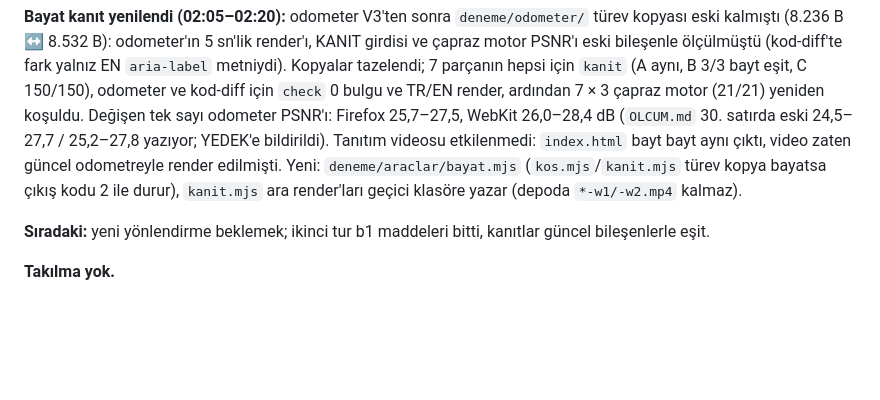
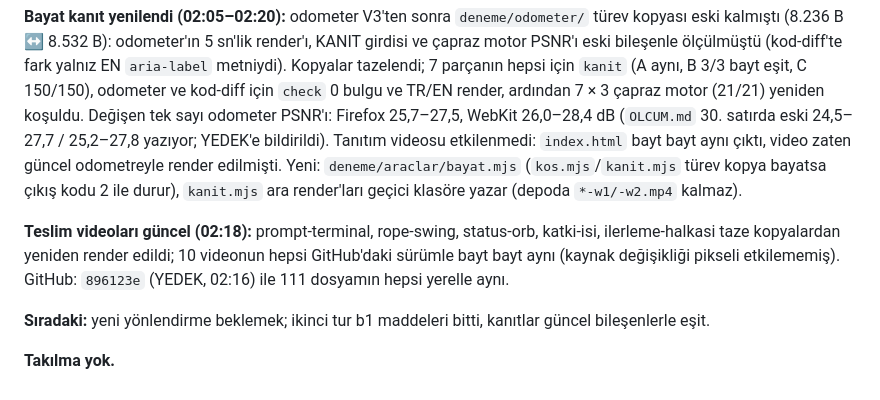
Before and after one commit to Furkiozknn/frk-components, a Markdown page: DURUM-b1.md, the part around the change. GitHub-like rendering; blank space fills up the shorter version.

```diff
--- a/DURUM-b1.md
+++ b/DURUM-b1.md
@@ -27,6 +27,8 @@ Sahip: `components/rope-swing/`, `components/status-orb/`, `deneme/`, `TASARIM.m
 
 **Bayat kanıt yenilendi (02:05–02:20):** odometer V3'ten sonra `deneme/odometer/` türev kopyası eski kalmıştı (8.236 B ↔ 8.532 B): odometer'ın 5 sn'lik render'ı, KANIT girdisi ve çapraz motor PSNR'ı eski bileşenle ölçülmüştü (kod-diff'te fark yalnız EN `aria-label` metniydi). Kopyalar tazelendi; 7 parçanın hepsi için `kanit` (A aynı, B 3/3 bayt eşit, C 150/150), odometer ve kod-diff için `check` 0 bulgu ve TR/EN render, ardından 7 × 3 çapraz motor (21/21) yeniden koşuldu. Değişen tek sayı odometer PSNR'ı: Firefox 25,7–27,5, WebKit 26,0–28,4 dB (`OLCUM.md` 30. satırda eski 24,5–27,7 / 25,2–27,8 yazıyor; YEDEK'e bildirildi). Tanıtım videosu etkilenmedi: `index.html` bayt bayt aynı çıktı, video zaten güncel odometreyle render edilmişti. Yeni: `deneme/araclar/bayat.mjs` (`kos.mjs`/`kanit.mjs` türev kopya bayatsa çıkış kodu 2 ile durur), `kanit.mjs` ara render'ları geçici klasöre yazar (depoda `*-w1/-w2.mp4` kalmaz).
 
+**Teslim videoları güncel (02:18):** prompt-terminal, rope-swing, status-orb, katki-isi, ilerleme-halkasi taze kopyalardan yeniden render edildi; 10 videonun hepsi GitHub'daki sürümle bayt bayt aynı (kaynak değişikliği pikseli etkilememiş). GitHub: `896123e` (YEDEK, 02:16) ile 111 dosyamın hepsi yerelle aynı.
+
 **Sıradaki:** yeni yönlendirme beklemek; ikinci tur b1 maddeleri bitti, kanıtlar güncel bileşenlerle eşit.
 
 **Takılma yok.**
```
Also changed, not shown: deneme/SONUC.md (+1 -1 lines).
